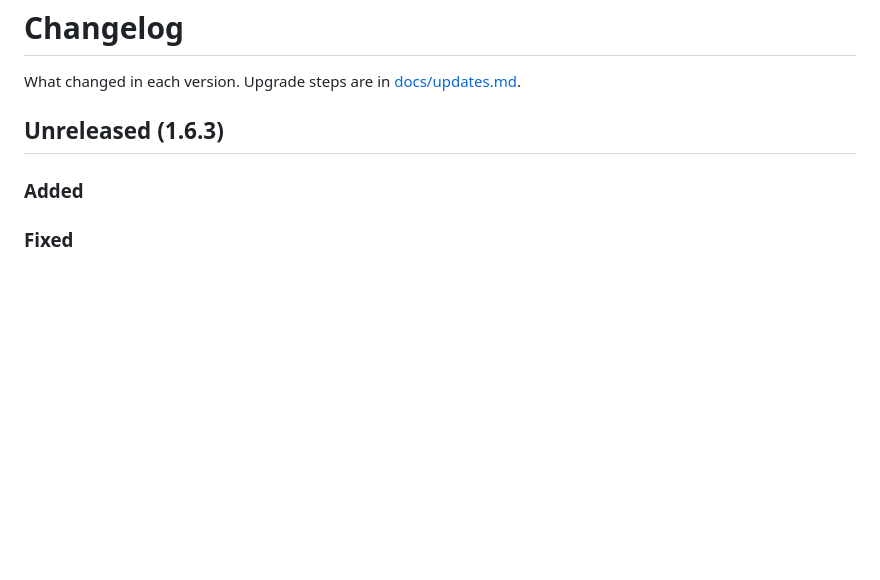
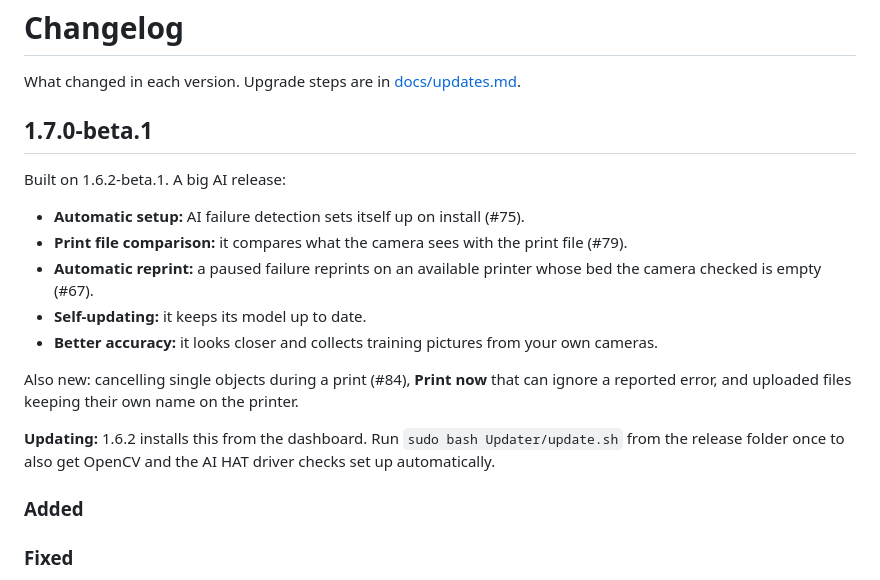
Before and after one commit to REACT-Inc/Bambu-Labs-LAN-MQTT-Remote-Management-system, a Markdown page: CHANGELOG.md, the part around the change. Drawn GitHub-style; blank space fills up the shorter version.

Commit message:
Changelog: 1.7.0-beta.1
Co-Authored-By: Claude Opus 5.5 <noreply@anthropic.com>
Claude-Session: https://claude.ai/code/session_018iz3rGVKTgRHtQZax4NNVX

```diff
--- a/CHANGELOG.md
+++ b/CHANGELOG.md
@@ -2,7 +2,18 @@
 
 What changed in each version. Upgrade steps are in [docs/updates.md](docs/updates.md).
 
-## Unreleased (1.6.3)
+## 1.7.0-beta.1
+
+Built on 1.6.2-beta.1. A big AI release:
+- **Automatic setup:** AI failure detection sets itself up on install (#75).
+- **Print file comparison:** it compares what the camera sees with the print file (#79).
+- **Automatic reprint:** a paused failure reprints on an available printer whose bed the camera checked is empty (#67).
+- **Self-updating:** it keeps its model up to date.
+- **Better accuracy:** it looks closer and collects training pictures from your own cameras.
+
+Also new: cancelling single objects during a print (#84), **Print now** that can ignore a reported error, and uploaded files keeping their own name on the printer.
+
+**Updating:** 1.6.2 installs this from the dashboard. Run `sudo bash Updater/update.sh` from the release folder once to also get OpenCV and the AI HAT driver checks set up automatically.
 
 ### Added
 ### Fixed
```
